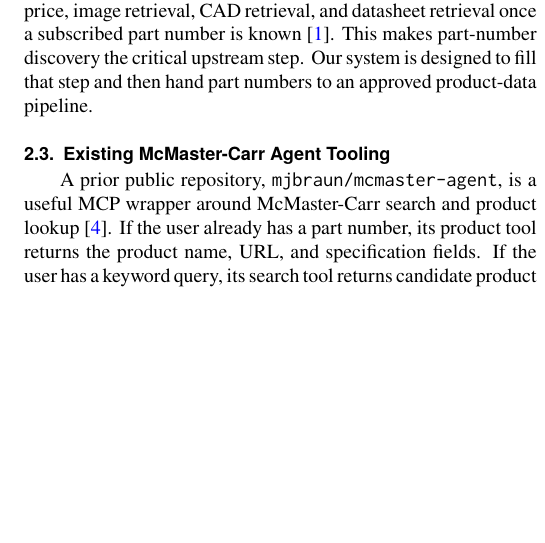
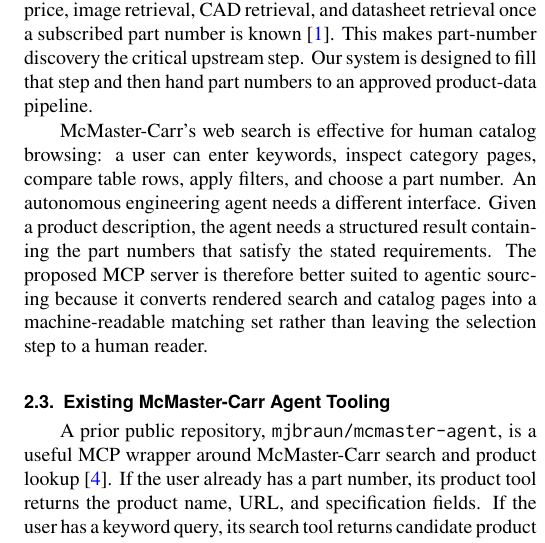
Before and after one commit to cmuchancel/mcmaster-navigator-mcp, a LaTeX document (paper/asme_idetc_mcmaster_navigator.tex): part of one column of page 2 of 4 before the commit and part of one column of page 2 of 5 after it, cut so that both start at the same text, the shorter picture padded with empty space. Compiled offline with pdfLaTeX.

Commit message:
Clarify McMaster search comparison

```diff
--- a/paper/asme_idetc_mcmaster_navigator.tex
+++ b/paper/asme_idetc_mcmaster_navigator.tex
@@ -66,6 +66,8 @@
 \subsection{McMaster-Carr Product Data}
 
 McMaster-Carr's Product Information API is available to approved customers and includes requests for product information, price, image retrieval, CAD retrieval, and datasheet retrieval once a subscribed part number is known~\cite{mcmasterapi}. This makes part-number discovery the critical upstream step. Our system is designed to fill that step and then hand part numbers to an approved product-data pipeline.
+
+McMaster-Carr's web search is effective for human catalog browsing: a user can enter keywords, inspect category pages, compare table rows, apply filters, and choose a part number. An autonomous engineering agent needs a different interface. Given a product description, the agent needs a structured result containing the part numbers that satisfy the stated requirements. The proposed MCP server is therefore better suited to agentic sourcing because it converts rendered search and catalog pages into a machine-readable matching set rather than leaving the selection step to a human reader.
 
 \subsection{Existing McMaster-Carr Agent Tooling}
 
```
Also changed, not shown: paper/asme_idetc_mcmaster_navigator.pdf.
